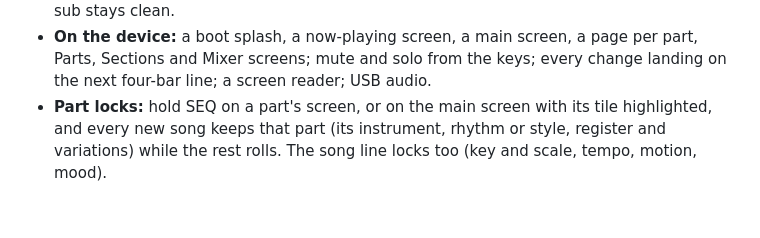
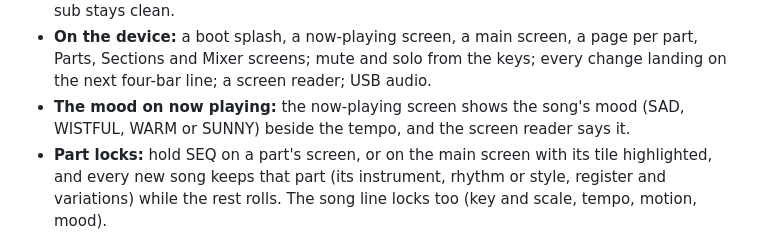
Before and after one commit to pianomansam/fm1-vnl, a Markdown page: CHANGELOG.md, the part around the change. GitHub-like rendering; blank space fills up the shorter version.

```diff
--- a/CHANGELOG.md
+++ b/CHANGELOG.md
@@ -18,6 +18,8 @@ The first public release: a generative lo-fi hip hop firmware for the M-VAVE FM-
   in the register it plays, so laptop and phone speakers hear its line; the sub stays clean.
 - **On the device:** a boot splash, a now-playing screen, a main screen, a page per part, Parts, Sections and Mixer
   screens; mute and solo from the keys; every change landing on the next four-bar line; a screen reader; USB audio.
+- **The mood on now playing:** the now-playing screen shows the song's mood (SAD, WISTFUL, WARM or SUNNY) beside
+  the tempo, and the screen reader says it.
 - **Part locks:** hold SEQ on a part's screen, or on the main screen with its tile highlighted, and every new song
   keeps that part (its instrument, rhythm or style, register and variations) while the rest rolls. The song line
   locks too (key and scale, tempo, motion, mood).
```
Also changed, not shown: app/docs/MANUAL.md (+2 -2 lines), app/site/landing.md (+1 -1 lines), app/docs/img/vnl-now.png, 4 other files.
